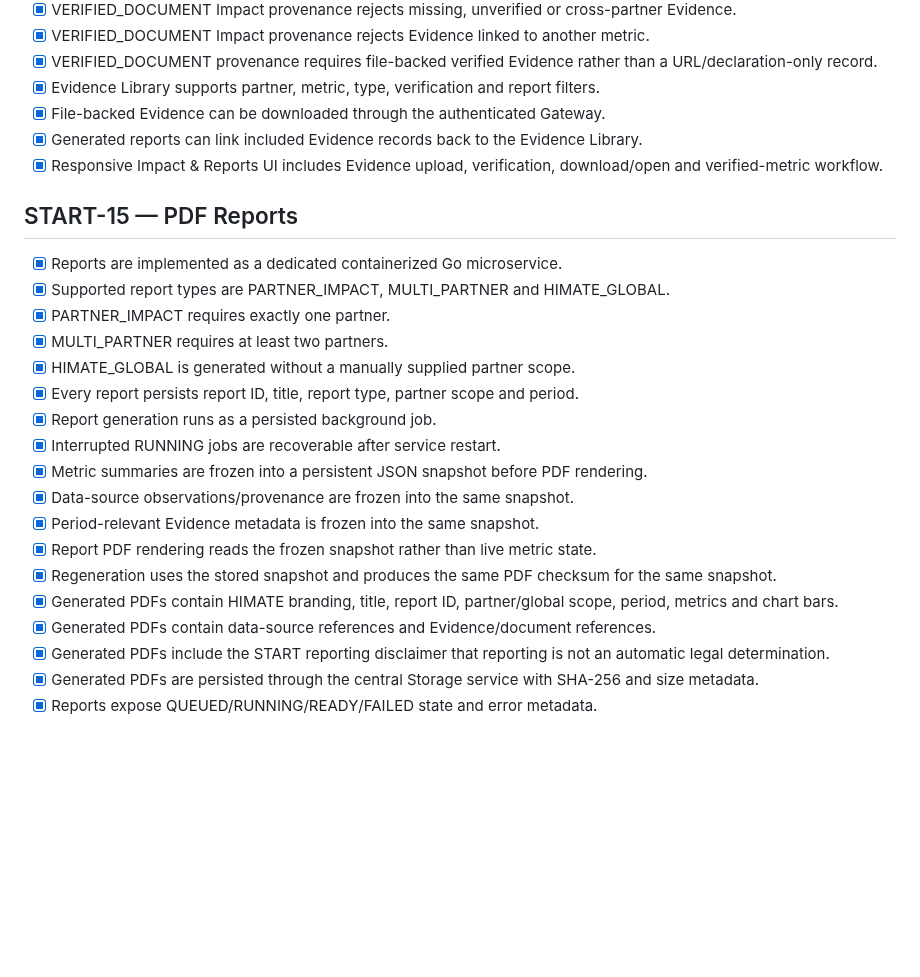
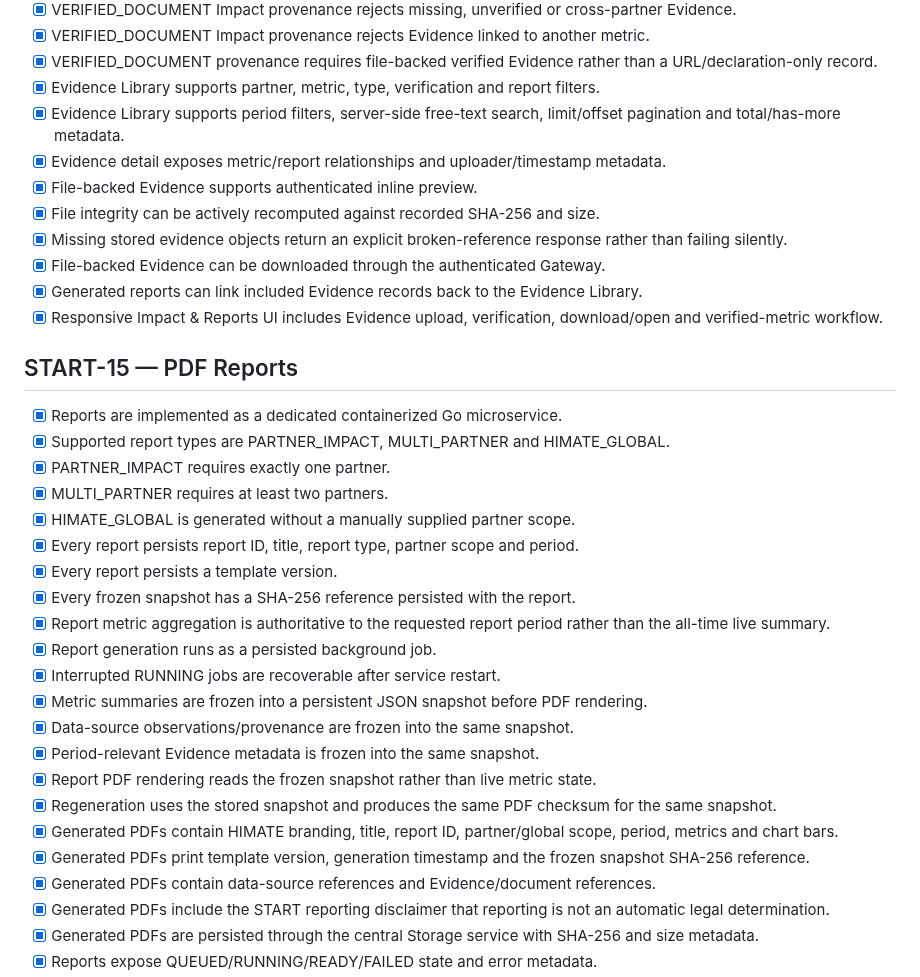
Before and after one commit to himatecorp2025/himate-system, a Markdown page: docs/START-14-15_ACCEPTANCE.md, the part around the change. GitHub-like rendering; blank space fills up the shorter version.

Commit message:
Synchronize START-14-15 v2 functional acceptance

```diff
--- a/docs/START-14-15_ACCEPTANCE.md
+++ b/docs/START-14-15_ACCEPTANCE.md
@@ -27,6 +27,11 @@ The scope is derived from the START plan: important results may be linked to Evi
 - [x] VERIFIED_DOCUMENT Impact provenance rejects Evidence linked to another metric.
 - [x] VERIFIED_DOCUMENT provenance requires file-backed verified Evidence rather than a URL/declaration-only record.
 - [x] Evidence Library supports partner, metric, type, verification and report filters.
+- [x] Evidence Library supports period filters, server-side free-text search, limit/offset pagination and total/has-more metadata.
+- [x] Evidence detail exposes metric/report relationships and uploader/timestamp metadata.
+- [x] File-backed Evidence supports authenticated inline preview.
+- [x] File integrity can be actively recomputed against recorded SHA-256 and size.
+- [x] Missing stored evidence objects return an explicit broken-reference response rather than failing silently.
 - [x] File-backed Evidence can be downloaded through the authenticated Gateway.
 - [x] Generated reports can link included Evidence records back to the Evidence Library.
 - [x] Responsive Impact & Reports UI includes Evidence upload, verification, download/open and verified-metric workflow.
@@ -39,6 +44,9 @@ The scope is derived from the START plan: important results may be linked to Evi
 - [x] MULTI_PARTNER requires at least two partners.
 - [x] HIMATE_GLOBAL is generated without a manually supplied partner scope.
 - [x] Every report persists report ID, title, report type, partner scope and period.
+- [x] Every report persists a template version.
+- [x] Every frozen snapshot has a SHA-256 reference persisted with the report.
+- [x] Report metric aggregation is authoritative to the requested report period rather than the all-time live summary.
 - [x] Report generation runs as a persisted background job.
 - [x] Interrupted RUNNING jobs are recoverable after service restart.
 - [x] Metric summaries are frozen into a persistent JSON snapshot before PDF rendering.
@@ -47,6 +55,7 @@ The scope is derived from the START plan: important results may be linked to Evi
 - [x] Report PDF rendering reads the frozen snapshot rather than live metric state.
 - [x] Regeneration uses the stored snapshot and produces the same PDF checksum for the same snapshot.
 - [x] Generated PDFs contain HIMATE branding, title, report ID, partner/global scope, period, metrics and chart bars.
+- [x] Generated PDFs print template version, generation timestamp and the frozen snapshot SHA-256 reference.
 - [x] Generated PDFs contain data-source references and Evidence/document references.
 - [x] Generated PDFs include the START reporting disclaimer that reporting is not an automatic legal determination.
 - [x] Generated PDFs are persisted through the central Storage service with SHA-256 and size metadata.
```
